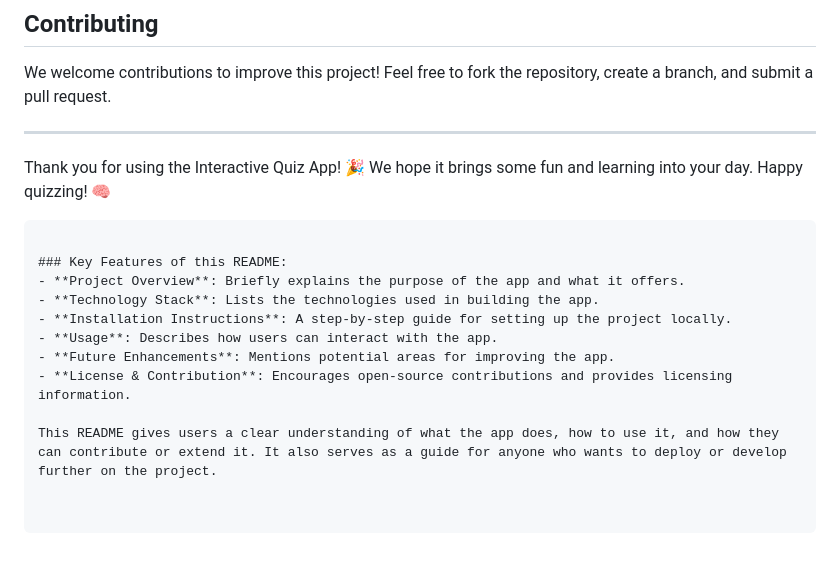
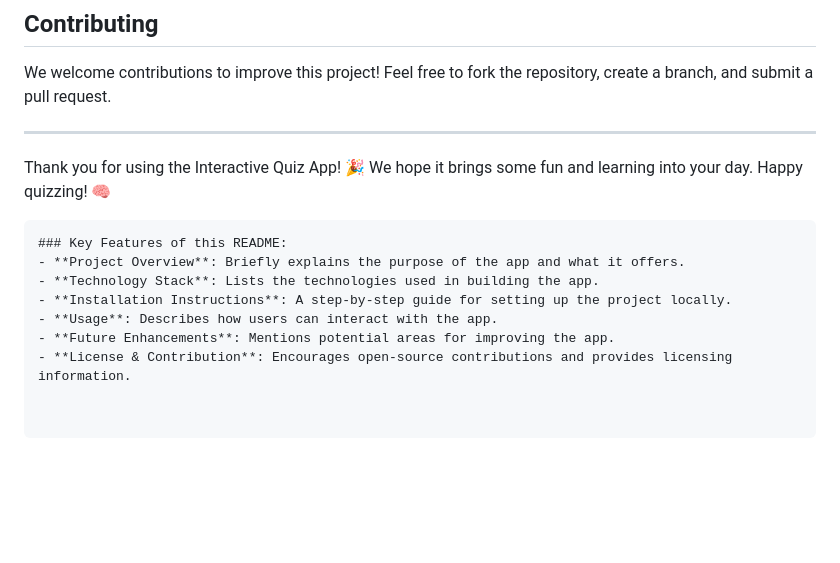
Before and after one commit to ISSAM-SLI/Webstack_Portfolio_Project, a Markdown page: README.md, the part around the change. GitHub-like rendering; blank space fills up the shorter version.

Commit message:
adding RAEDAME

````diff
--- a/README.md
+++ b/README.md
@@ -120,7 +120,6 @@ We welcome contributions to improve this project! Feel free to fork the reposito
 
 Thank you for using the Interactive Quiz App! 🎉 We hope it brings some fun and learning into your day. Happy quizzing! 🧠
 ```
-
 ### Key Features of this README:
 - **Project Overview**: Briefly explains the purpose of the app and what it offers.
 - **Technology Stack**: Lists the technologies used in building the app.
@@ -128,5 +127,3 @@ Thank you for using the Interactive Quiz App! 🎉 We hope it brings some fun an
 - **Usage**: Describes how users can interact with the app.
 - **Future Enhancements**: Mentions potential areas for improving the app.
 - **License & Contribution**: Encourages open-source contributions and provides licensing information.
-
-This README gives users a clear understanding of what the app does, how to use it, and how they can contribute or extend it. It also serves as a guide for anyone who wants to deploy or develop further on the project.
````
